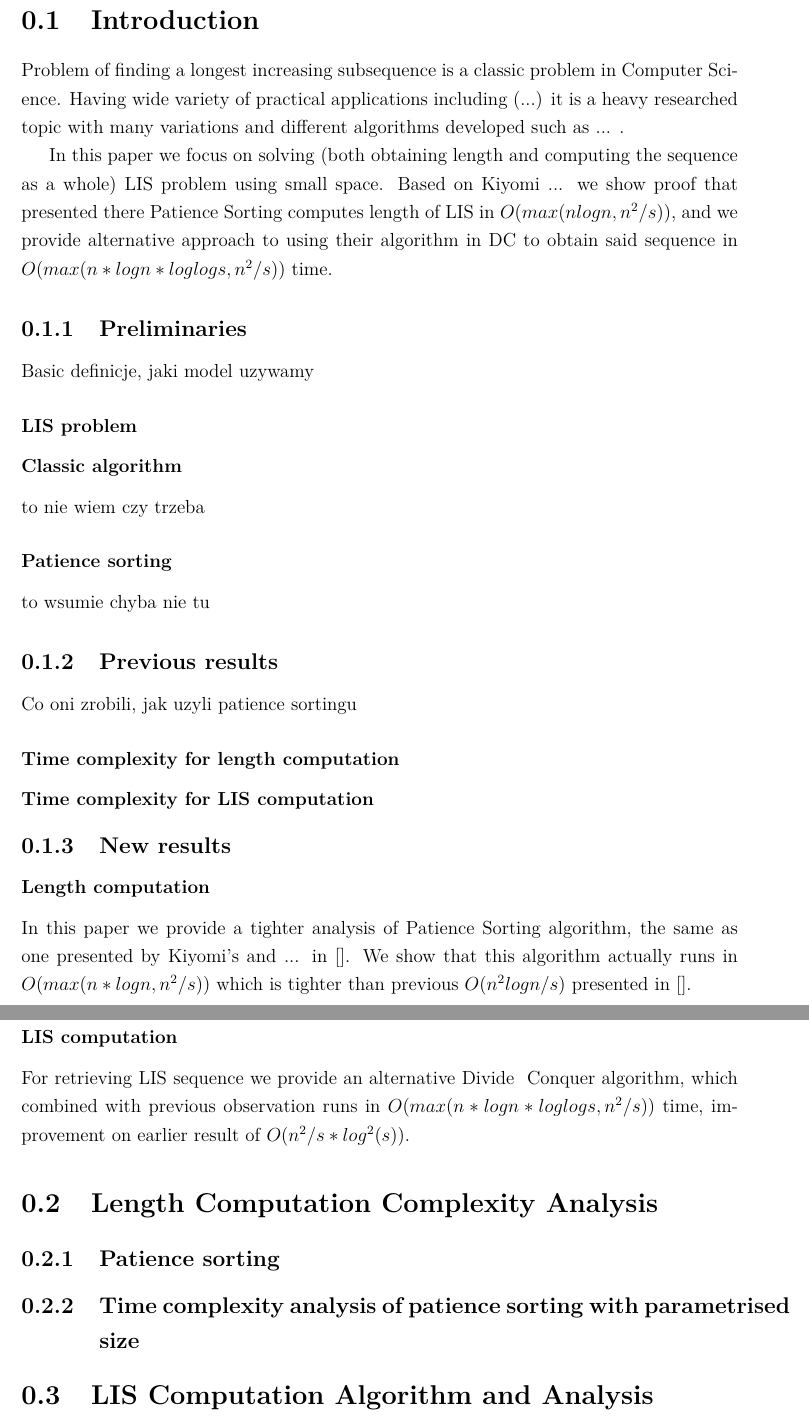
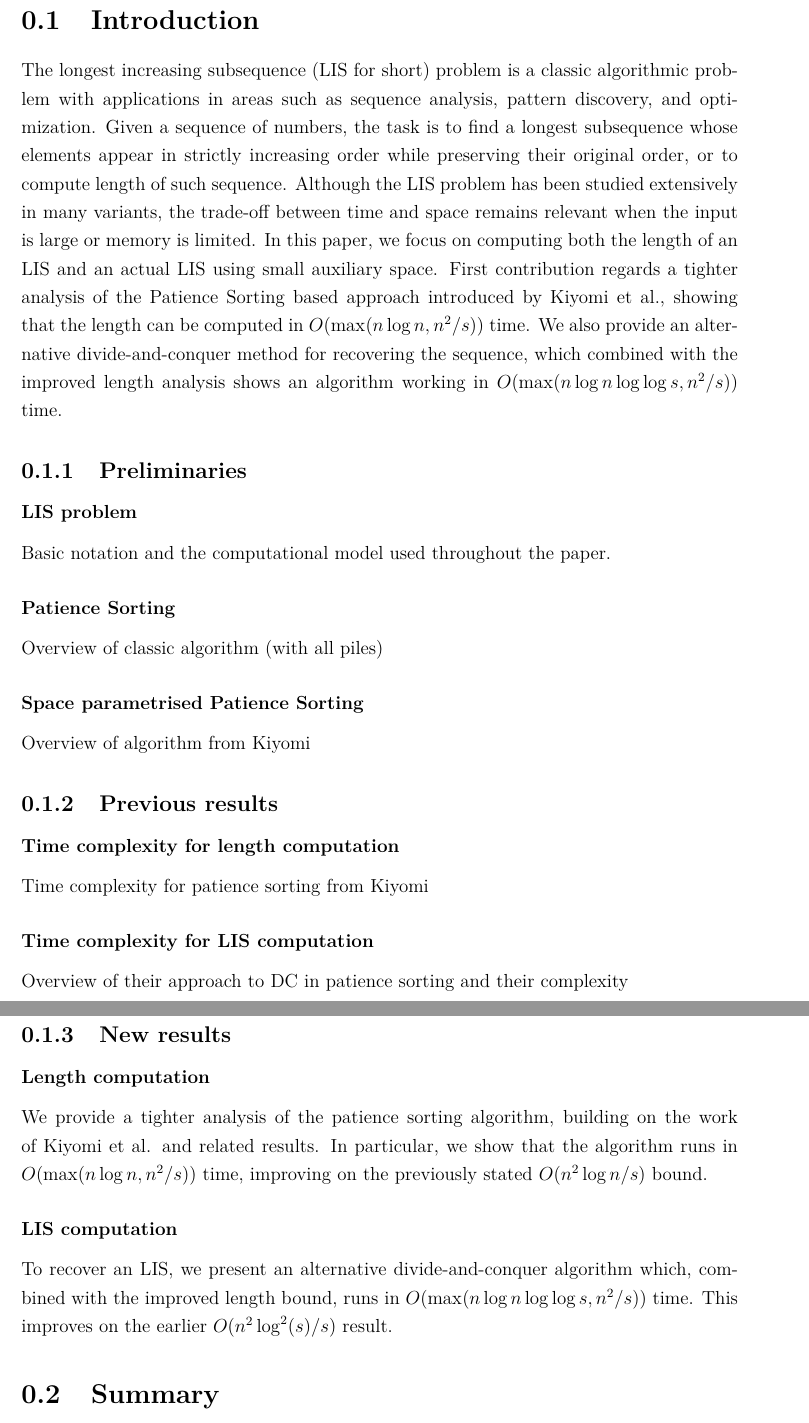
Before and after one commit to m4jkiuwr/lis-small-space, a LaTeX document (main.tex): two parts of pages 4 and 5 of 5, joined at a grey line, cut so that both start at the same text. Compiled offline with pdfLaTeX.

Commit message:
Introduction, refined sections

```diff
--- a/main.tex
+++ b/main.tex
@@ -57,37 +57,27 @@ ABSTRACT ABSTRACT ABSTRACT ABSTRACT ABSTRACT ABSTRACT
 \newpage
 
 \section{Introduction}
-Problem of finding a longest increasing subsequence is a classic problem in Computer Science.
-Having wide variety of practical applications including (...) it is a heavy researched topic with many
-variations and different algorithms developed such as ... .
-
-In this paper we focus on solving (both obtaining length and computing the sequence as a whole) LIS problem using small space.
-Based on Kiyomi ... we show proof that presented there Patience Sorting computes length of LIS in $O(max(nlogn, n^2/s))$, and
-we provide alternative approach to using their algorithm in D&C to obtain said sequence in $O(max(n*logn*loglogs, n^2/s))$ time.
-
+The longest increasing subsequence (LIS for short) problem is a classic algorithmic problem with applications in areas such as sequence analysis, pattern discovery, and optimization. Given a sequence of numbers, the task is to find a longest subsequence whose elements appear in strictly increasing order while preserving their original order, or to compute length of such sequence.
+Although the LIS problem has been studied extensively in many variants, the trade-off between time and space remains relevant when the input is large or memory is limited. In this paper, we focus on computing both the length of an LIS and an actual LIS using small auxiliary space. First contribution regards a tighter analysis of the Patience Sorting based approach introduced by Kiyomi et al., showing that the length can be computed in $O\!\left(\max(n \log n, n^2/s)\right)$ time. We also provide an alternative divide-and-conquer method for recovering the sequence, which combined with the improved length analysis shows an algorithm working in $O\!\left(\max(n \log n \log \log s, n^2/s)\right)$ time.
 
 
 \subsection{Preliminaries}
-Basic definicje, jaki model uzywamy
 \subsubsection{LIS problem}
-\subsubsection{Classic algorithm} to nie wiem czy trzeba
-\subsubsection{Patience sorting} to wsumie chyba nie tu
+Basic notation and the computational model used throughout the paper.
+\subsubsection{Patience Sorting}
+Overview of classic algorithm (with all piles)
+\subsubsection{Space parametrised Patience Sorting}
+Overview of algorithm from Kiyomi
+
 \subsection{Previous results}
-Co oni zrobili, jak uzyli patience sortingu
 \subsubsection{Time complexity for length computation}
+Time complexity for patience sorting from Kiyomi
 \subsubsection{Time complexity for LIS computation}
+Overview of their approach to D&C in patience sorting and their complexity
 \subsection{New results}
 \subsubsection{Length computation}
-In this paper we provide a tighter analysis of Patience Sorting algorithm, the same as one presented by Kiyomi's and ... in [].
-We show that this algorithm actually runs in $O(max(n*logn, n^2/s))$ which is tighter than previous $O(n^2logn/s)$ presented in [].
+We provide a tighter analysis of the patience sorting algorithm, building on the work of Kiyomi et al. and related results. In particular, we show that the algorithm runs in $O\!\left(\max(n \log n, n^2/s)\right)$ time, improving on the previously stated $O(n^2 \log n / s)$ bound.
 \subsubsection{LIS computation}
-For retrieving LIS sequence we provide an alternative Divide & Conquer algorithm, which combined with previous observation runs in
-$O(max(n*logn*loglogs, n^2/s))$ time, improvement on earlier result of $O(n^2/s*log^2(s))$.
-
-\section{Length Computation Complexity Analysis}
-\subsection{Patience sorting}
-\subsection{Time complexity analysis of patience sorting with parametrised size}
-
-\section{LIS Computation Algorithm and Analysis}
+To recover an LIS, we present an alternative divide-and-conquer algorithm which, combined with the improved length bound, runs in $O\!\left(\max(n \log n \log \log s, n^2/s)\right)$ time. This improves on the earlier $O(n^2 \log^2(s) / s)$ result.
 
 \section{Summary}
```
Also changed, not shown: main.tex (3 more changed lines).
